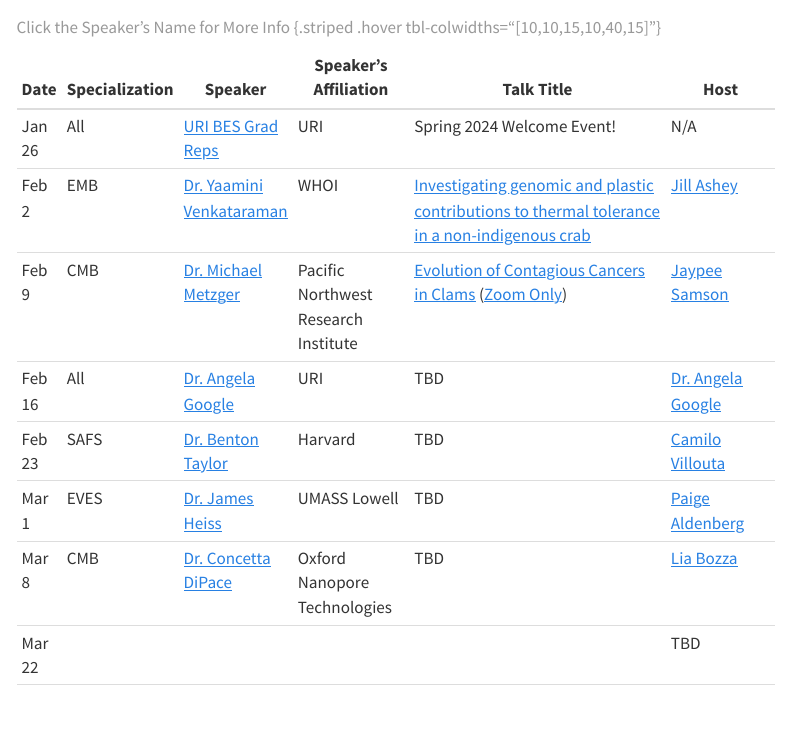
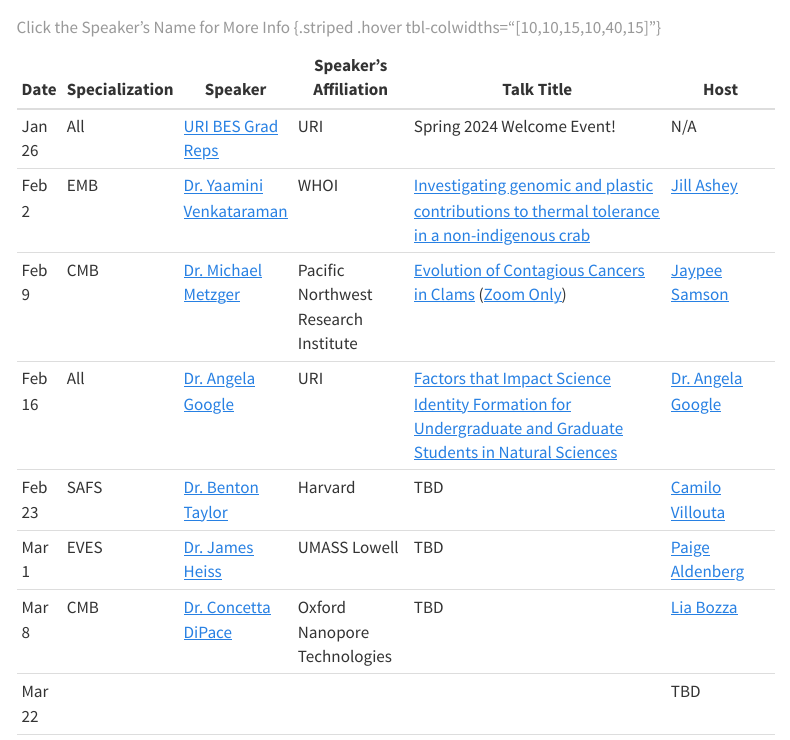
Before and after one commit to MarineEvoEcoLab/BES-Colloquium, a Quarto document (index.qmd): the page in a window 1100 px wide, from 400 px down. Rendered offline with R 4.5, knitr and Pandoc in place of Quarto, with nearby package versions; menus at the side of the page are left out.

Commit message:
Update index.qmd

```diff
--- a/index.qmd
+++ b/index.qmd
@@ -16,7 +16,7 @@ The BES Colloquium Series is the research seminar series for the [College of Env
 | Jan 26| All            | [URI BES Grad Reps](https://web.uri.edu/cels/academics/bes/) | URI                                           | Spring 2024 Welcome Event!  | N/A
 | Feb 2 | EMB            | [Dr. Yaamini Venkataraman](https://yaaminiv.github.io/about/) | WHOI                                          | [Investigating genomic and plastic contributions to thermal tolerance in a non-indigenous crab](/content/IMG/YaaminiBESflyer.jpeg)                         | [Jill Ashey](mailto:jillashey@uri.edu)|
 | Feb 9 | CMB            | [Dr. Michael Metzger](https://pnri.org/metzger-lab/)             | Pacific Northwest Research Institute           | [Evolution of Contagious Cancers in Clams](/content/IMG/DrMetzger_SPRING2024_Colloquium_Flyer.pdf) ([Zoom Only](https://uri-edu.zoom.us/j/96980121744?pwd=Ym5MME9UbmVpckNuSnJ4eERqb1ZLUT09))                          | [Jaypee Samson](mailto:samsonjaypee@uri.edu) |
-| Feb 16| All            | [Dr. Angela Google](https://web.uri.edu/cels/2022-college-of-the-environment-and-life-sciences-new-faculty/) | URI                       | TBD                          | [Dr. Angela Google](mailto:angela.google@uri.edu) |
+| Feb 16| All            | [Dr. Angela Google](https://web.uri.edu/cels/2022-college-of-the-environment-and-life-sciences-new-faculty/) | URI                       | [Factors that Impact Science Identity Formation for Undergraduate and Graduate Students in Natural Sciences](/content/IMG/GoogleFlyer.pdf)  | [Dr. Angela Google](mailto:angela.google@uri.edu) |
 | Feb 23| SAFS           | [Dr. Benton Taylor](https://taylorlab.oeb.harvard.edu/)             | Harvard                                       | TBD                          | [Camilo Villouta](mailto: camilo.villouta@uri.edu)|
 | Mar 1 | EVES           | [Dr. James Heiss ](https://www.jamesheiss.com/)          | UMASS Lowell                                  | TBD                          | [Paige Aldenberg](mailto:paige.aldenberg@uri.edu)|
 | Mar 8 | CMB            | [Dr. Concetta DiPace](https://www.linkedin.com/in/concetta-dipace-phd-20384525/) | Oxford Nanopore Technologies | TBD                          | [Lia Bozza](mailto:lia.bozza@uri.edu)|
```
